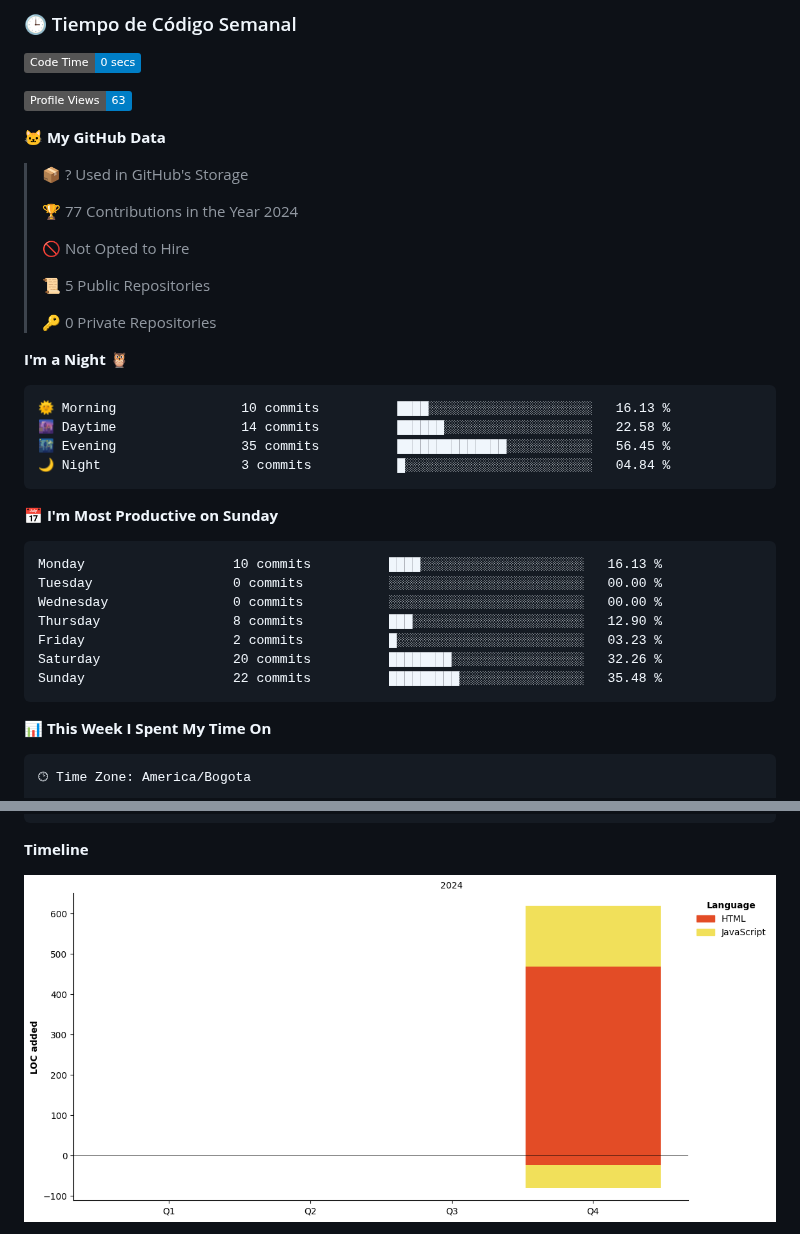
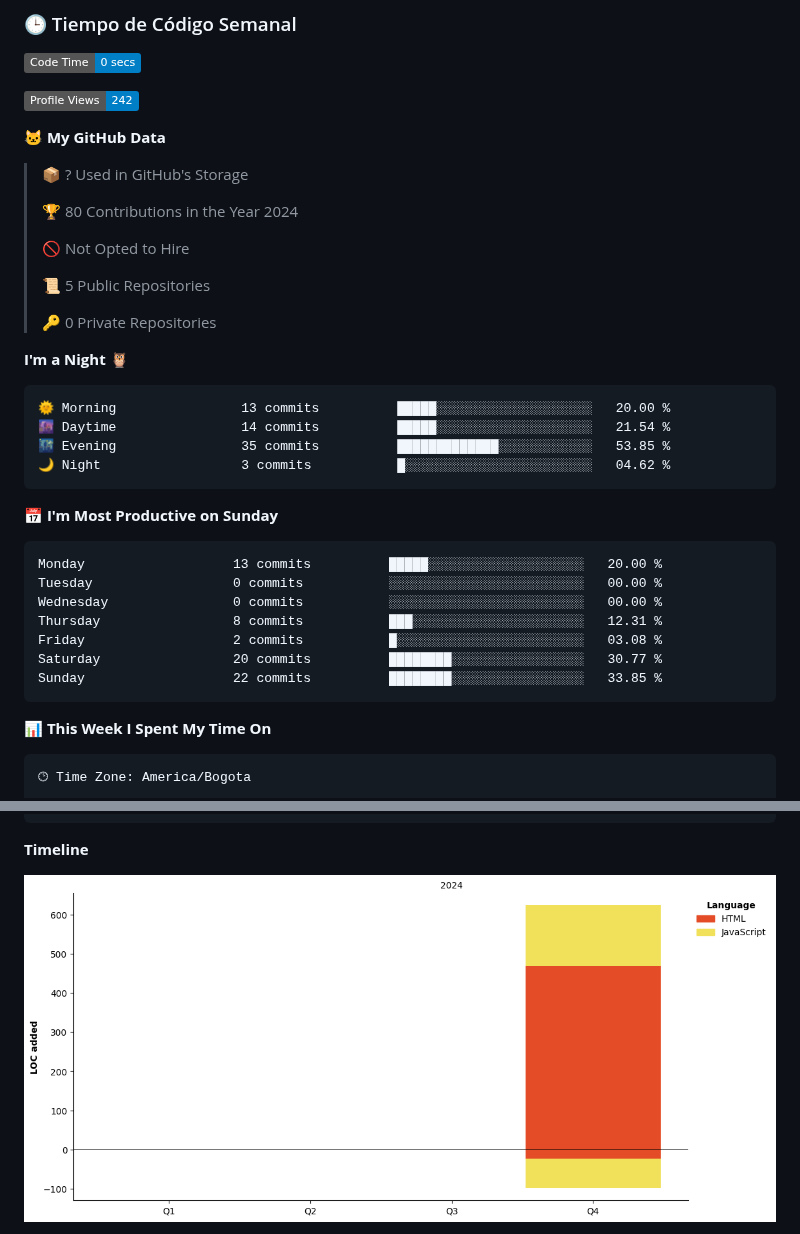
Before and after one commit to Psakejs/Psakejs, a Markdown page: README.md, 2 parts joined by grey strips. Rendered like a GitHub page; pictures changed too: assets/bar_graph.png; badges without logos.

Commit message:
Updated with Dev Metrics

````diff
--- a/README.md
+++ b/README.md
@@ -15,13 +15,13 @@
 <!--START_SECTION:waka-->
 ![Code Time](http://img.shields.io/badge/Code%20Time-0%20secs-blue)
 
-![Profile Views](http://img.shields.io/badge/Profile%20Views-63-blue)
+![Profile Views](http://img.shields.io/badge/Profile%20Views-242-blue)
 
 **🐱 My GitHub Data**
 
 > 📦 ? Used in GitHub's Storage
  >
-> 🏆 77 Contributions in the Year 2024
+> 🏆 80 Contributions in the Year 2024
  >
 > 🚫 Not Opted to Hire
  >
@@ -32,21 +32,21 @@
 **I'm a Night 🦉**
 
 ```text
-🌞 Morning                10 commits          ████░░░░░░░░░░░░░░░░░░░░░   16.13 %
-🌆 Daytime                14 commits          ██████░░░░░░░░░░░░░░░░░░░   22.58 %
-🌃 Evening                35 commits          ██████████████░░░░░░░░░░░   56.45 %
-🌙 Night                  3 commits           █░░░░░░░░░░░░░░░░░░░░░░░░   04.84 %
+🌞 Morning                13 commits          █████░░░░░░░░░░░░░░░░░░░░   20.00 %
+🌆 Daytime                14 commits          █████░░░░░░░░░░░░░░░░░░░░   21.54 %
+🌃 Evening                35 commits          █████████████░░░░░░░░░░░░   53.85 %
+🌙 Night                  3 commits           █░░░░░░░░░░░░░░░░░░░░░░░░   04.62 %
 ```
 📅 **I'm Most Productive on Sunday**
 
 ```text
-Monday                   10 commits          ████░░░░░░░░░░░░░░░░░░░░░   16.13 %
+Monday                   13 commits          █████░░░░░░░░░░░░░░░░░░░░   20.00 %
 Tuesday                  0 commits           ░░░░░░░░░░░░░░░░░░░░░░░░░   00.00 %
 Wednesday                0 commits           ░░░░░░░░░░░░░░░░░░░░░░░░░   00.00 %
-Thursday                 8 commits           ███░░░░░░░░░░░░░░░░░░░░░░   12.90 %
-Friday                   2 commits           █░░░░░░░░░░░░░░░░░░░░░░░░   03.23 %
-Saturday                 20 commits          ████████░░░░░░░░░░░░░░░░░   32.26 %
-Sunday                   22 commits          █████████░░░░░░░░░░░░░░░░   35.48 %
+Thursday                 8 commits           ███░░░░░░░░░░░░░░░░░░░░░░   12.31 %
+Friday                   2 commits           █░░░░░░░░░░░░░░░░░░░░░░░░   03.08 %
+Saturday                 20 commits          ████████░░░░░░░░░░░░░░░░░   30.77 %
+Sunday                   22 commits          ████████░░░░░░░░░░░░░░░░░   33.85 %
 ```
 
 
````
Also changed, not shown: other parts of README.md (+1 -1 lines).
